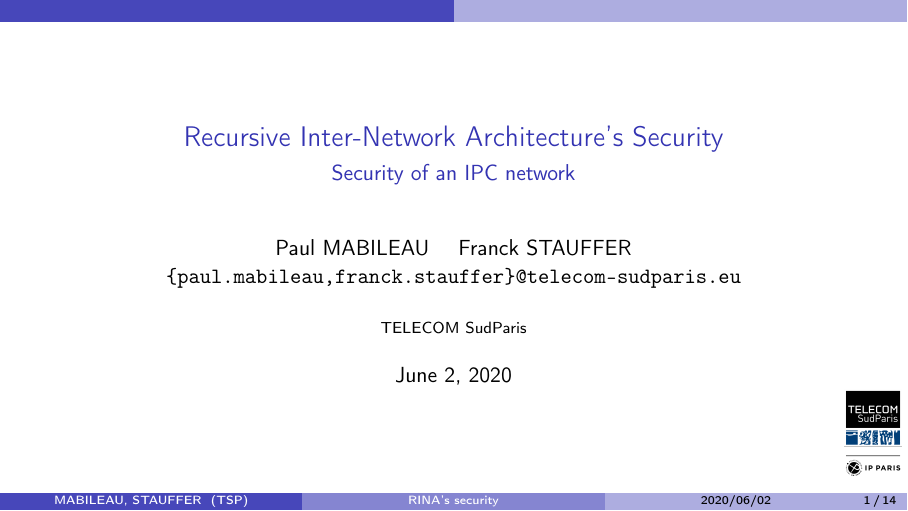
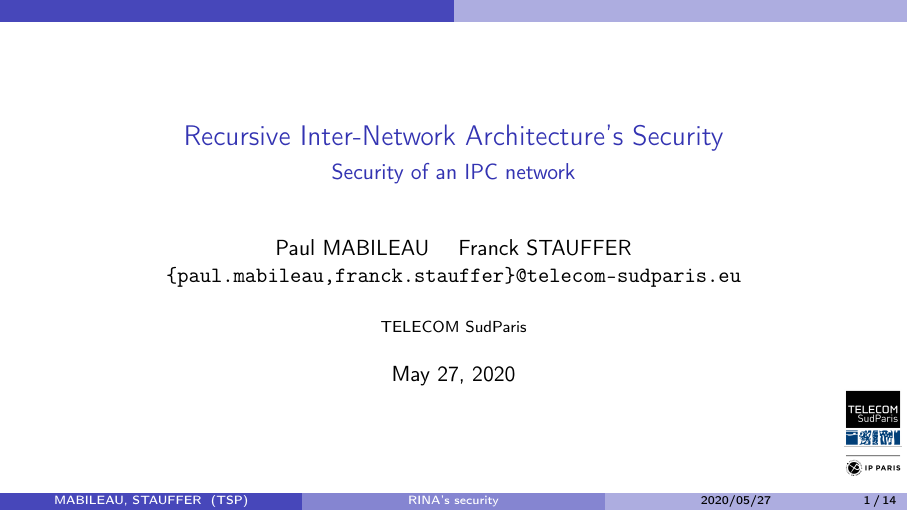
Before and after one commit to PaulDance/rinasec, LaTeX slides (Presentation/presentation.tex): page 1 of 14. Compiled offline with pdfLaTeX.

Commit message:
Fix date

```diff
--- a/Presentation/presentation.tex
+++ b/Presentation/presentation.tex
@@ -24,7 +24,7 @@ Franck STAUFFER
 
 \logo{\includegraphics[width=1cm]{tsp.png}}
 
-\date[2020/06/02]{June 2, 2020}
+\date[2020/05/27]{May 27, 2020}
 
 \AtBeginSection[]{\frame{\sectionpage}}
 
```
